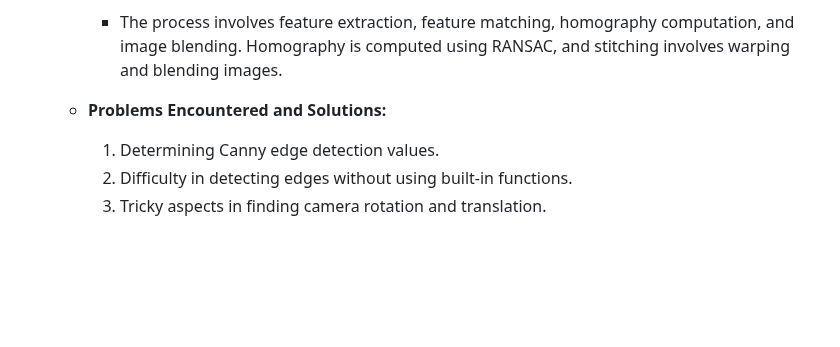
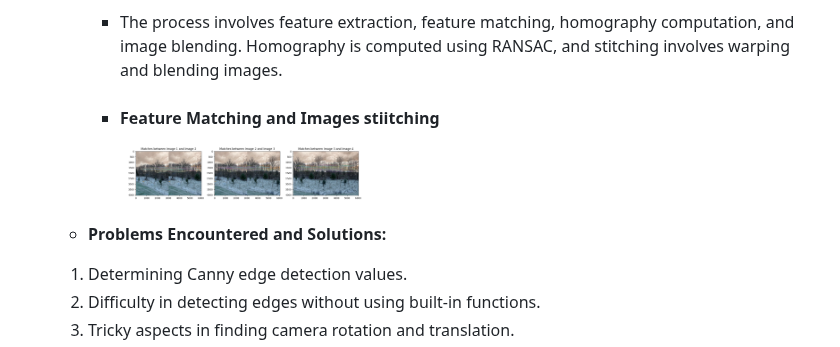
Before and after one commit to Rishikesh-Jadhav/ENPM673-Perception-for-Autonomous-Robots, a Markdown page: README.md, the part around one of its changes. Drawn GitHub-style; blank space fills up the shorter version.

```diff
--- a/README.md
+++ b/README.md
@@ -104,8 +109,10 @@ The course structure includes four distinct projects, each outlined below.
 
    - **Explanation and Results:**
      - The process involves feature extraction, feature matching, homography computation, and image blending. Homography is computed using RANSAC, and stitching involves warping and blending images.
+     - #### Feature Matching and Images stiitching
+       <img src="images/feature_matching.png" alt="Kmeans Clustering" width="35%"/>
 
-   - **Problems Encountered and Solutions:**
+    - **Problems Encountered and Solutions:**
      1. Determining Canny edge detection values.
      2. Difficulty in detecting edges without using built-in functions.
      3. Tricky aspects in finding camera rotation and translation.
```
Also changed, not shown: other parts of README.md (+5 -0 lines).
